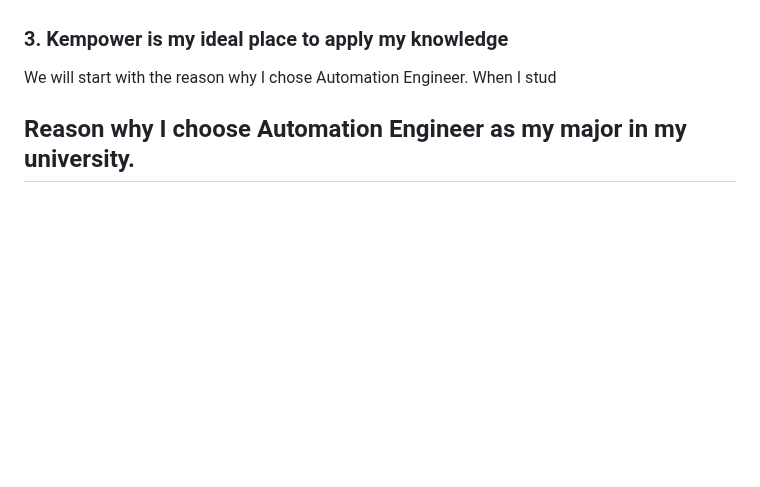
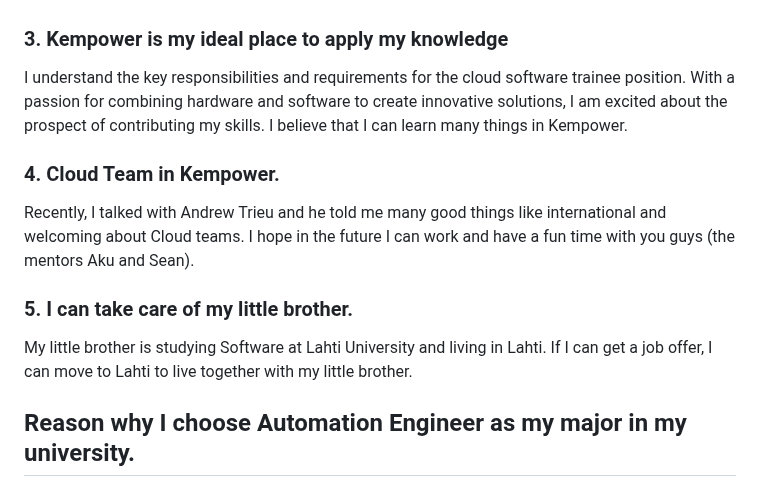
Before and after one commit to VienThanh12/Demo-Kempower, a Markdown page: README.md, the part around the change. GitHub-like rendering; blank space fills up the shorter version.

```diff
--- a/README.md
+++ b/README.md
@@ -16,7 +16,13 @@ I have completed 140/240 credits at my university and I expect that I will finis
 I do want to work for that.
 As you know, I am from Viet Nam, a developing country. Whenever I go out, I see air pollution, dust, and noise what I hate the most in my country. So I want to gain some insight and experience to deal with it. In the future, I will contribute to my country to somewhat extent.
 ### 3. Kempower is my ideal place to apply my knowledge
-We will start with the reason why I chose Automation Engineer. When I stud
+I understand the key responsibilities and requirements for the cloud software trainee position. With a passion for combining hardware and software to create innovative solutions, I am excited about the prospect of contributing my skills. I believe that I can learn many things in Kempower.
+
+### 4. Cloud Team in Kempower.
+Recently, I talked with Andrew Trieu and he told me many good things like international and welcoming about Cloud teams. I hope in the future I can work and have a fun time with you guys (the mentors Aku and Sean).
+
+### 5. I can take care of my little brother.
+My little brother is studying Software at Lahti University and living in Lahti. If I can get a job offer, I can move to Lahti to live together with my little brother.
 
 ## Reason why I choose Automation Engineer as my major in my university.
 
```
